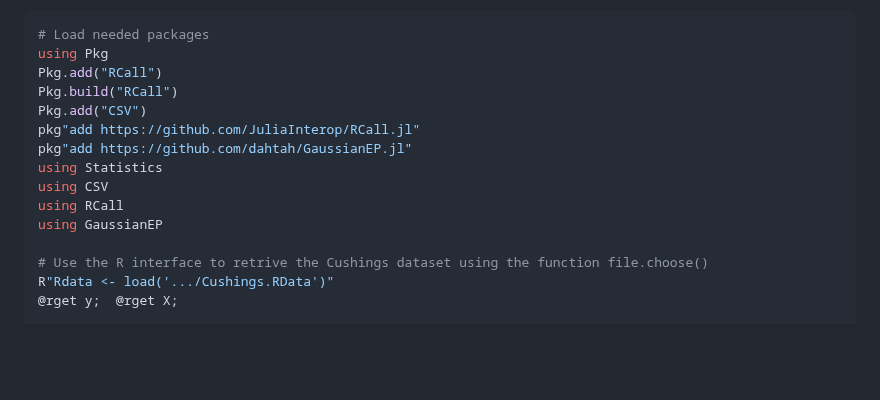
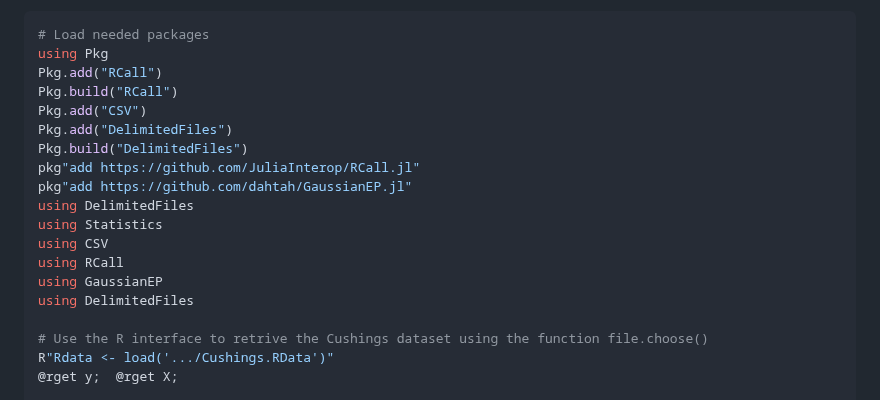
Before and after one commit to Francesco16p/SMA, a Markdown page: CushingLogistic.md, the part around the change. GitHub-like rendering; blank space fills up the shorter version.

```diff
--- a/CushingLogistic.md
+++ b/CushingLogistic.md
@@ -619,12 +619,16 @@ using Pkg
 Pkg.add("RCall")
 Pkg.build("RCall")
 Pkg.add("CSV")
+Pkg.add("DelimitedFiles")
+Pkg.build("DelimitedFiles")
 pkg"add https://github.com/JuliaInterop/RCall.jl"
 pkg"add https://github.com/dahtah/GaussianEP.jl"
+using DelimitedFiles
 using Statistics
 using CSV
 using RCall
 using GaussianEP
+using DelimitedFiles
 
 # Use the R interface to retrive the Cushings dataset using the function file.choose()
 R"Rdata <- load('.../Cushings.RData')"
```
